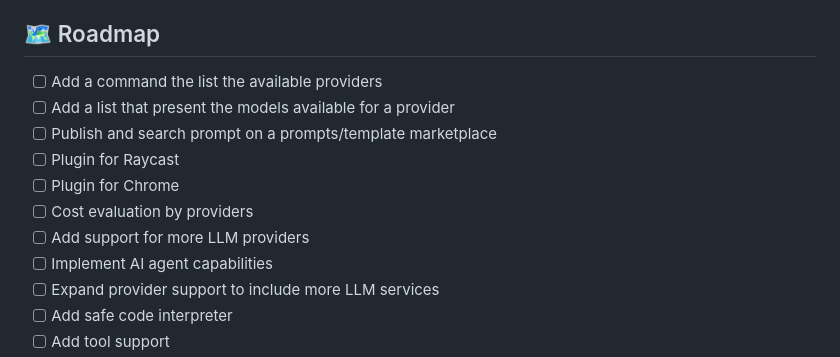
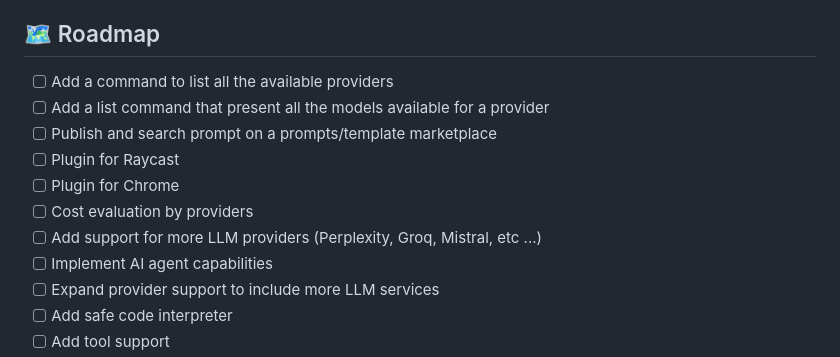
Before and after one commit to quantalogic/qllm, a Markdown page: README.md, the part around one of its changes. Rendered like a GitHub page.

```diff
--- a/README.md
+++ b/README.md
@@ -499,13 +499,13 @@ For more issues, please check our GitHub Issues page or submit a new issue.
 
 ## 🗺 Roadmap
 
-- [ ] Add a command the list the available providers
-- [ ] Add a list that present the models available for a provider
+- [ ] Add a command to list all the available providers
+- [ ] Add a list command that present all the models available for a provider
 - [ ] Publish and search prompt on a prompts/template marketplace
 - [ ] Plugin for Raycast
 - [ ] Plugin for Chrome
 - [ ] Cost evaluation by providers
-- [ ] Add support for more LLM providers
+- [ ] Add support for more LLM providers (Perplexity, Groq, Mistral, etc ...)
 - [ ] Implement AI agent capabilities
 - [ ] Expand provider support to include more LLM services
 - [ ] Add safe code interpreter
```
Also changed, not shown: other parts of README.md (+1 -0 lines).
